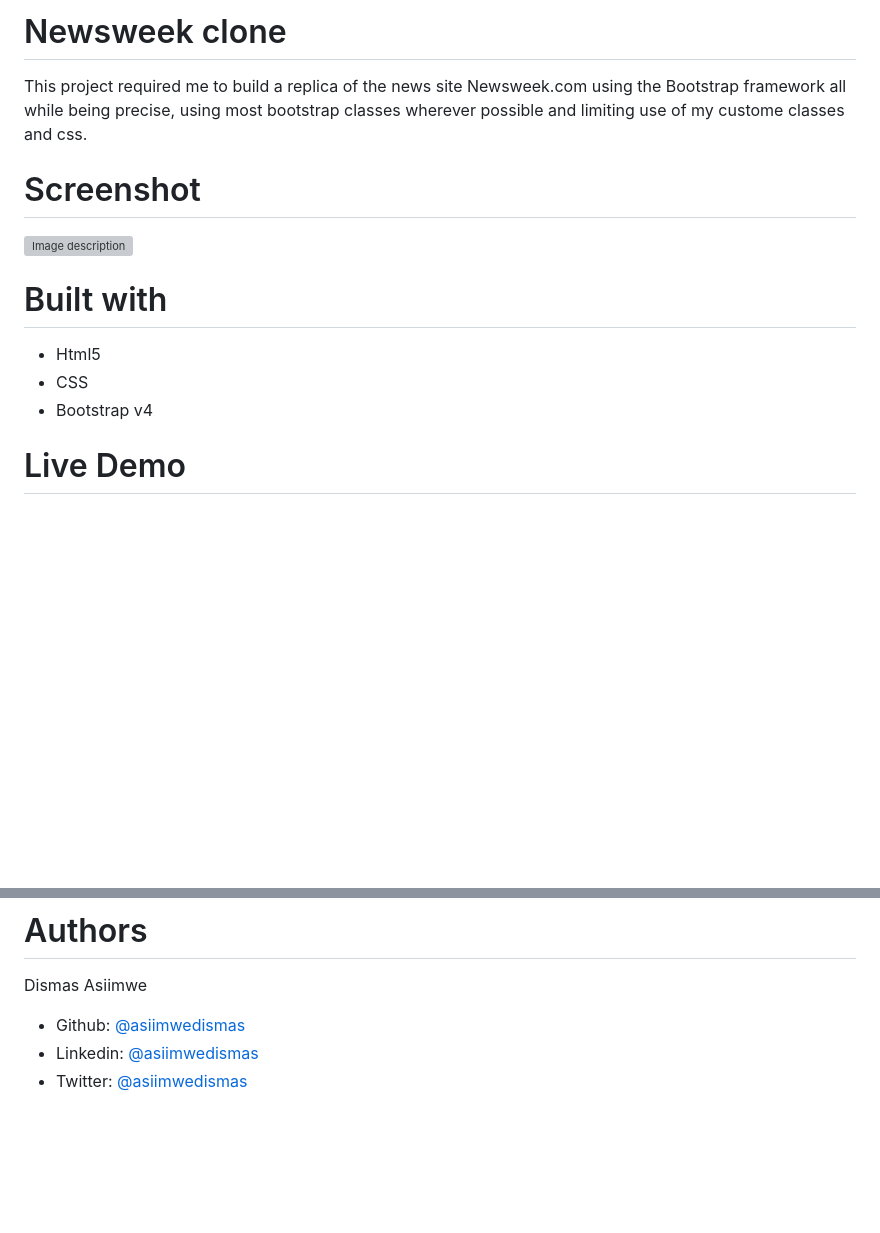
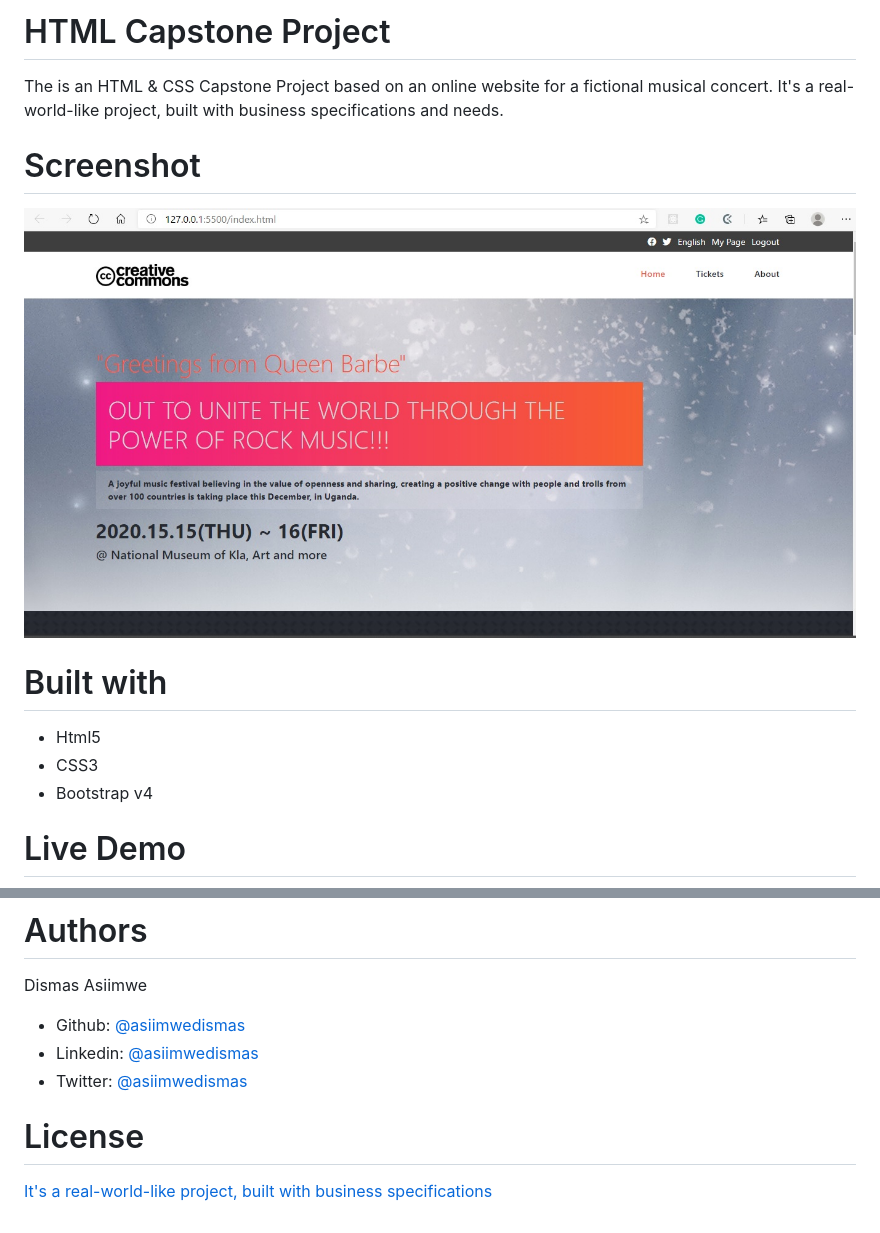
Before and after one commit to asiimwedismas/html-capstone-project, a Markdown page: README.md, 2 parts joined by grey strips. Drawn GitHub-style; pictures changed too: images/screenshot.jpg (added); blank space fills up the shorter version; grey boxes are pictures that could not be loaded.

```diff
--- a/README.md
+++ b/README.md
@@ -1,15 +1,15 @@
-# Newsweek clone
+# HTML Capstone Project
 
-This project required me to build a replica of the news site Newsweek.com using the Bootstrap framework all while being precise, using most bootstrap classes wherever possible and limiting use of my custome classes and css.
+The is an HTML & CSS Capstone Project based on an online website for a fictional musical concert. It's a real-world-like project, built with business specifications and needs.
 
 # Screenshot
 
-![Image description](img/screenshot.jpg)
+![Image description](images/screenshot.jpg)
 
 # Built with
 
 - Html5
-- CSS
+- CSS3
 - Bootstrap v4
 
 # Live Demo
@@ -23,3 +23,7 @@ Dismas Asiimwe
 - Github: [@asiimwedismas](https://github.com/asiimwedismas)
 - Linkedin: [@asiimwedismas](https://www.linkedin.com/in/asiimwedismas/)
 - Twitter: [@asiimwedismas](https://www.twitter.com/asiimwedismas)
+
+# License
+
+[It's a real-world-like project, built with business specifications](https://creativecommons.org/licenses/by-nc/4.0/)
```
